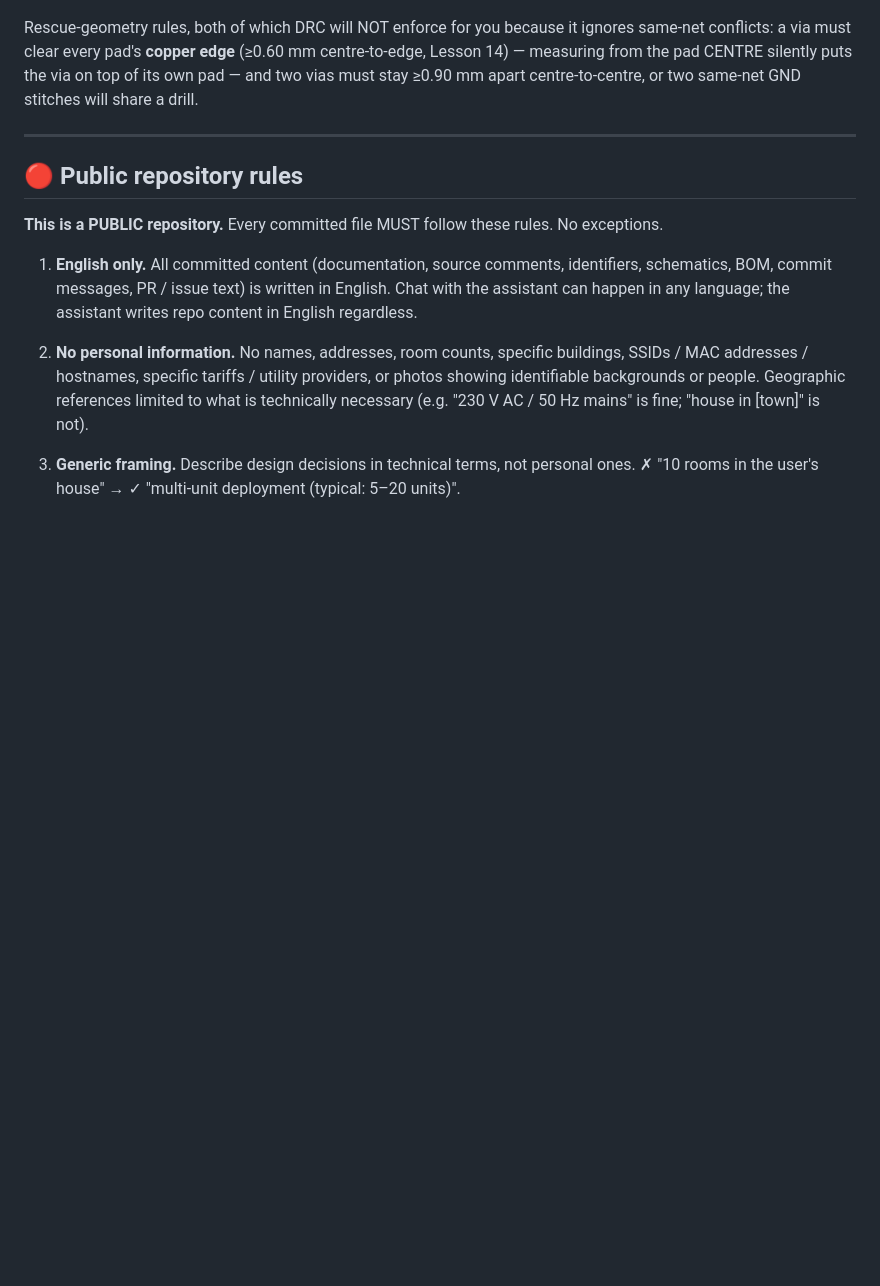
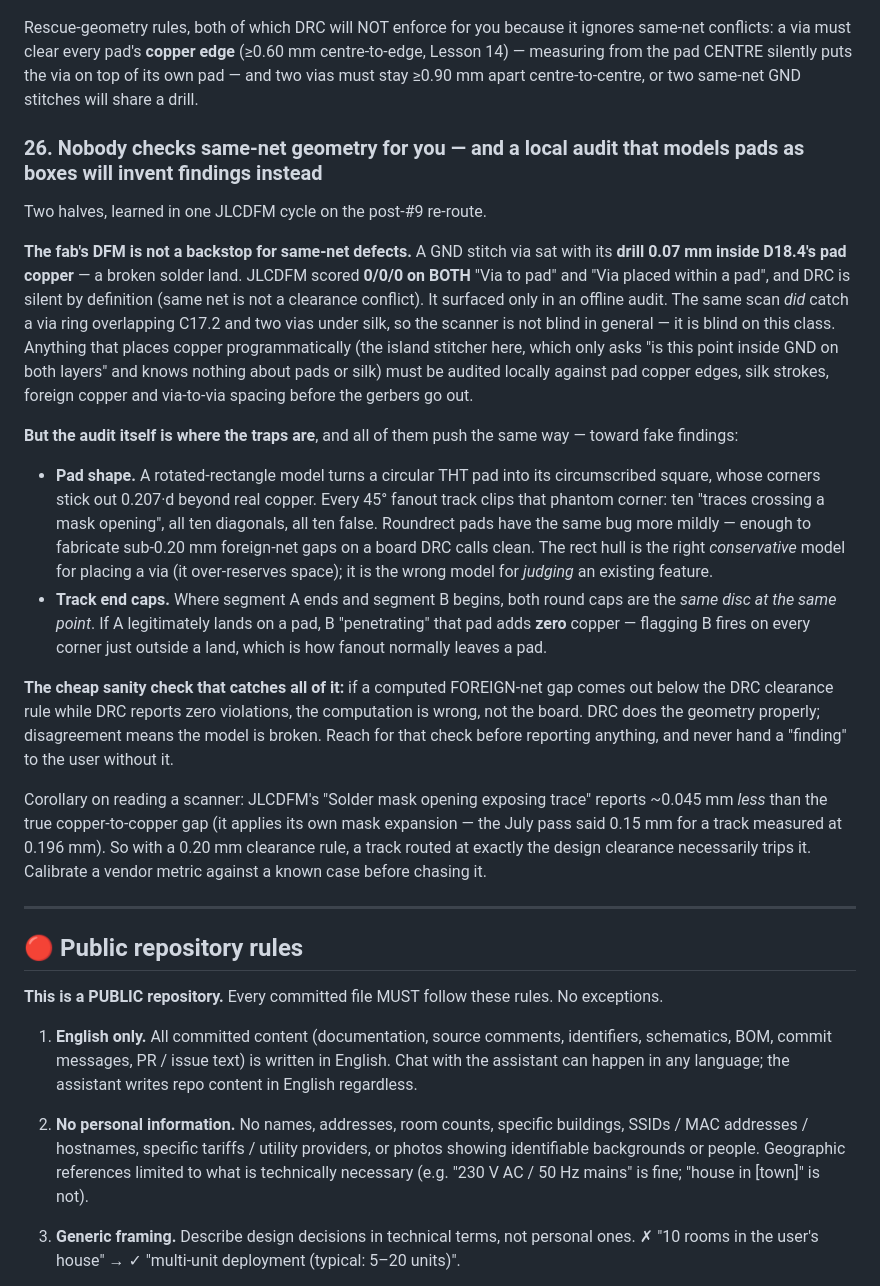
Before and after one commit to hubertciebiada/open-ambient-sensor, a Markdown page: CLAUDE.md, the part around the change. GitHub-like rendering; blank space fills up the shorter version.

Commit message:
docs: add Lesson 26 — same-net geometry, and audits that invent findings
The previous commit referenced a Lesson 26 that did not exist. Write it,
because the cycle that produced it earned one.

Half one: JLCDFM scored 0/0/0 on both via-in-pad checks for a via whose
drill sat 0.07 mm inside D18.4's pad copper, while DRC stayed silent
because it is the same net. Programmatically placed copper has to be
audited locally.

Half two: the audit is where the traps are. Modelling pads as rotated
rectangles turns a circular THT pad into its circumscribed square, whose
corners overhang real copper by 0.207*d — ten "findings" in this pass
were 45 degree fanout tracks clipping that phantom corner, and roundrect
pads fake sub-clearance gaps the same way. Track end caps are shared
between consecutive segments, so a segment "penetrating" a pad its
neighbour legitimately lands on adds no copper at all.

The check that catches every one of those: a computed foreign-net gap
below the DRC rule on a board DRC calls clean means the computation is
wrong, not the board.

Co-Authored-By: Claude Opus 4.8 (1M context) <noreply@anthropic.com>

```diff
--- a/CLAUDE.md
+++ b/CLAUDE.md
@@ -201,6 +201,20 @@ J3 pin 5 (GND) sits between pin 4 (SDA) and pin 6 (+3V3) at 1.25 mm pitch. Once
 So GND rescue track+via pairs go on the board FIRST, then the DSN is exported, then Freerouting routes the signals around them. Two gotchas: (a) KiCad does **not** export GND copper into the DSN (GND is a plane; the `(wiring)` section comes out empty), so the rescues are invisible to the router — feed them back as injected keepouts covering the via body and the track corridor; (b) an existing DSN keepout's coordinate list **wraps over many lines**, so inserting after its first newline lands mid-polygon and Freerouting dies with `Cannot read field "shape_list" because "p_area" is null` — walk balanced parens to find the real end.
 
 Rescue-geometry rules, both of which DRC will NOT enforce for you because it ignores same-net conflicts: a via must clear every pad's **copper edge** (≥0.60 mm centre-to-edge, Lesson 14) — measuring from the pad CENTRE silently puts the via on top of its own pad — and two vias must stay ≥0.90 mm apart centre-to-centre, or two same-net GND stitches will share a drill.
+
+### 26. Nobody checks same-net geometry for you — and a local audit that models pads as boxes will invent findings instead
+
+Two halves, learned in one JLCDFM cycle on the post-#9 re-route.
+
+**The fab's DFM is not a backstop for same-net defects.** A GND stitch via sat with its **drill 0.07 mm inside D18.4's pad copper** — a broken solder land. JLCDFM scored **0/0/0 on BOTH** "Via to pad" and "Via placed within a pad", and DRC is silent by definition (same net is not a clearance conflict). It surfaced only in an offline audit. The same scan *did* catch a via ring overlapping C17.2 and two vias under silk, so the scanner is not blind in general — it is blind on this class. Anything that places copper programmatically (the island stitcher here, which only asks "is this point inside GND on both layers" and knows nothing about pads or silk) must be audited locally against pad copper edges, silk strokes, foreign copper and via-to-via spacing before the gerbers go out.
+
+**But the audit itself is where the traps are**, and all of them push the same way — toward fake findings:
+- **Pad shape.** A rotated-rectangle model turns a circular THT pad into its circumscribed square, whose corners stick out 0.207·d beyond real copper. Every 45° fanout track clips that phantom corner: ten "traces crossing a mask opening", all ten diagonals, all ten false. Roundrect pads have the same bug more mildly — enough to fabricate sub-0.20 mm foreign-net gaps on a board DRC calls clean. The rect hull is the right *conservative* model for placing a via (it over-reserves space); it is the wrong model for *judging* an existing feature.
+- **Track end caps.** Where segment A ends and segment B begins, both round caps are the *same disc at the same point*. If A legitimately lands on a pad, B "penetrating" that pad adds **zero** copper — flagging B fires on every corner just outside a land, which is how fanout normally leaves a pad.
+
+**The cheap sanity check that catches all of it:** if a computed FOREIGN-net gap comes out below the DRC clearance rule while DRC reports zero violations, the computation is wrong, not the board. DRC does the geometry properly; disagreement means the model is broken. Reach for that check before reporting anything, and never hand a "finding" to the user without it.
+
+Corollary on reading a scanner: JLCDFM's "Solder mask opening exposing trace" reports ~0.045 mm *less* than the true copper-to-copper gap (it applies its own mask expansion — the July pass said 0.15 mm for a track measured at 0.196 mm). So with a 0.20 mm clearance rule, a track routed at exactly the design clearance necessarily trips it. Calibrate a vendor metric against a known case before chasing it.
 
 ---
 
```
